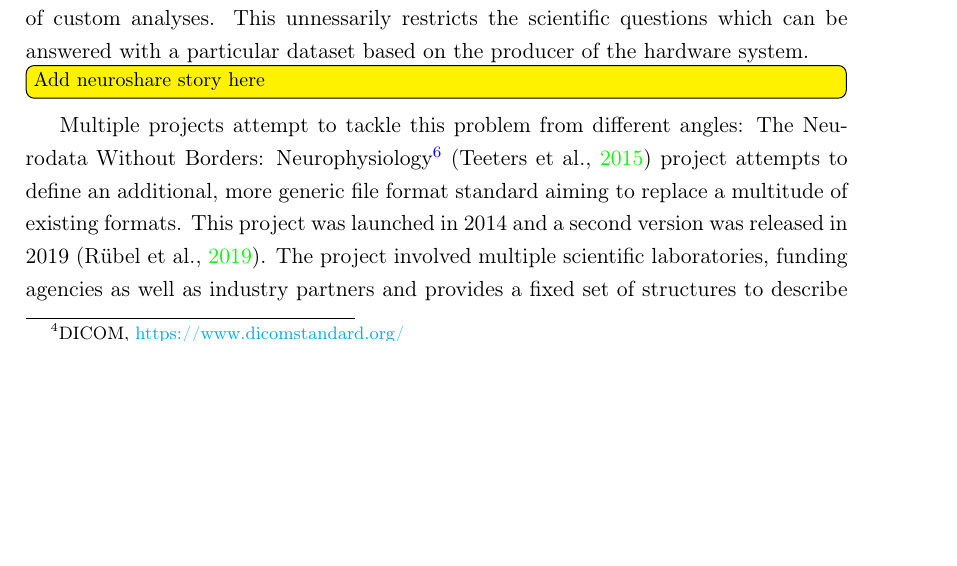
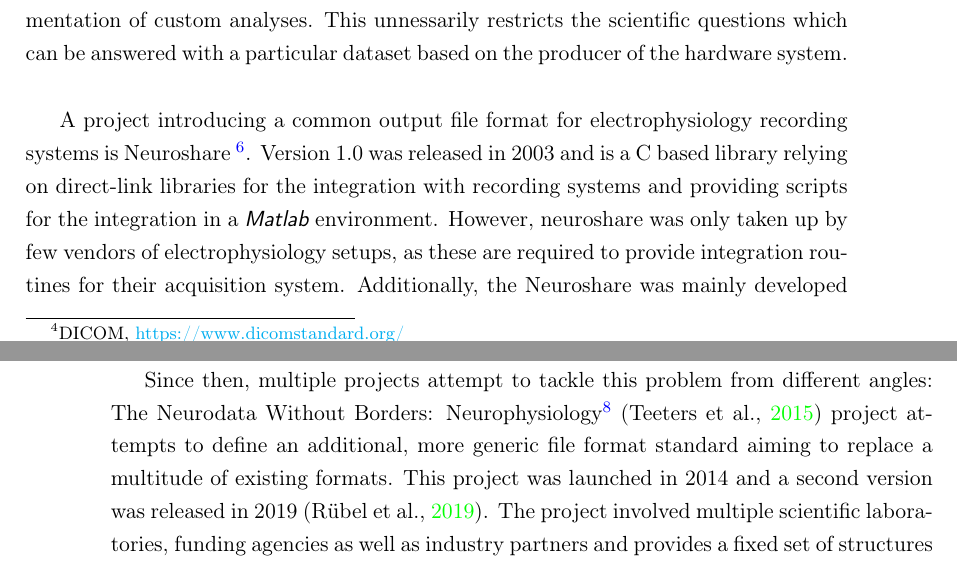
Before and after one commit to JuliaSprenger/PhD_thesis, a LaTeX thesis (latex/main.tex, which reads latex/sections/Section_4.tex): part of page 83 of 175 before the commit and two parts of pages 83 and 84 of 175 after it, the two joined at a grey line, cut so that both start at the same text, the shorter picture padded with empty space. Compiled offline with pdfLaTeX.

Commit message:
Introduce neuroshare story

```diff
--- a/latex/sections/Section_4.tex
+++ b/latex/sections/Section_4.tex
@@ -15,10 +15,12 @@ One way even smaller communities can benefit from standardized data representati
 Standards can emerge from a community or can be established by dominating entities, e.g. in case of a monopoly for hardware production. However, also the development of tools used within and across communities is tightly linked the definition of standards, as these form a prerequisite for interacting with the data. This interaction works both ways: the establishment of standards is important for the development of tools to enable them to get the most information out of the datasets, but also tools can influence the establishment of standards especially in small communities by favouring one format over another and therefore influencing the community preferences. The development of tools applicable across communities requires the prior adoption of global standards, as community internal evolved agreements are typically too diverse to be transferred to other communities to form a basis for a common set of tools.
 
 % neuroscience: state of the art
-A prime example for the delayed recognition for the need of standardization is the development of data formats in the field of electrophysiology. Here specific requirements are needed for when recording electrophysiology datasets: The file formats need to be able to support writing of large amounts of data in a streaming fashion, they have to cope with the custom data structure generated by the recording system  and they need to document the parameters used during the recoding as minimal metadata. This, together with a number of companies developing ready-to-use solutions for experimentalists led to a multitude of file formats (see also \cref{fig:neo_ios}). All systems permit experimentalists to record data without investing years into the development of a recording system but also typically provide only very few supported output file formats. This again restricts the number of easily applicable analysis methods, as the vendor may provide tools for basic visualization, processing and simple analysis the data, but these are typicaly not easily extendable nor do they provide a simple programming interface for the implementation of custom analyses. This unnessarily restricts the scientific questions which can be answered with a particular dataset based on the producer of the hardware system.
-\todo{Add neuroshare story here}
+A prime example for the delayed recognition for the need of standardization is the development of data formats in the field of electrophysiology. Here specific requirements are needed for when recording electrophysiology datasets: The file formats need to be able to support writing of large amounts of data in a streaming fashion, they have to cope with the custom data structure generated by the recording system  and they need to document the parameters used during the recoding as minimal metadata. This, together with a number of companies developing ready-to-use solutions for experimentalists led to a multitude of file formats (see also \cref{fig:neo_ios}). All systems permit experimentalists to record data without investing years into the development of a recording system but also typically provide only very few supported output file formats. This again restricts the number of easily applicable analysis methods, as the vendor may provide tools for basic visualization, processing and simple analysis the data, but these are typicaly not easily extendable nor do they provide a simple programming interface for the implementation of custom analyses. This unnessarily restricts the scientific questions which can be answered with a particular dataset based on the producer of the hardware system.\\
 
-Multiple projects attempt to tackle this problem from different angles: The Neurodata Without Borders: Neurophysiology\footnote{\software{NWB:N}, \url{https://www.nwb.org/}} \citep{Teeters_2015} project attempts to define an additional, more generic file format standard aiming to replace a multitude of existing formats. This project was launched in 2014 and a second version was released in 2019 \citep{Rubel_2019}. The project involved multiple scientific laboratories, funding agencies as well as industry partners and provides a fixed set of structures to describe common data encounterd in this collaboration. The \software{NWB:N} format is not supported by major recording setup manufacturers and therefore no fileformat generated by common electrophysiological recording setups. Instead primary recording data need to be converted into the \software{NWB:N} format.
+% neuroshare
+A project introducing a common output file format for electrophysiology recording systems is Neuroshare \footnote{Neuroshare, \url{http://neuroshare.org/}}. Version 1.0 was released in 2003 and is a C based library relying on direct-link libraries for the integration with recording systems and providing scripts for the integration in a \software{Matlab} environment. However, neuroshare was only taken up by few vendors of electrophysiology setups, as these are required to provide integration routines for their acquisition system. Additionally, the Neuroshare was mainly developed for Windows based systems, making it complicated to use in combination with other operating systems. In 2010 a Python implementation of Neuroshare was introduced\footnote{python-neuroshare, \url{https://github.com/G-Node/python-neuroshare}}, which is currently not maintained.
+
+Since then, multiple projects attempt to tackle this problem from different angles: The Neurodata Without Borders: Neurophysiology\footnote{\software{NWB:N}, \url{https://www.nwb.org/}} \citep{Teeters_2015} project attempts to define an additional, more generic file format standard aiming to replace a multitude of existing formats. This project was launched in 2014 and a second version was released in 2019 \citep{Rubel_2019}. The project involved multiple scientific laboratories, funding agencies as well as industry partners and provides a fixed set of structures to describe common data encounterd in this collaboration. The \software{NWB:N} format is not supported by major recording setup manufacturers and therefore no fileformat generated by common electrophysiological recording setups. Instead primary recording data need to be converted into the \software{NWB:N} format.
 Another project tackling the same problem is the Python package \software{Neo}. \software{Neo} is a spin-off of the \software{Neurotools} toolbox, an attempt to set up a common file format for neurophysiology setups based on Microsoft dynamic-link libraries. It was initiated in 2009 and in contrast to NWB provides a standardized in memory data representation for electrophysiology data without introducing another file format. Therefore it bridges the gap between available electrophysiology file formats and forms the basis for a number of visualization, preprocessing and analysis tools. By interfacing to a large number of file formats \software{Neo} is the ideal tool for implementing flexible data management workflows independent of the particular file format of the original data files. In addition, it provides also flexibility in the range of software tools that can be used for further data processing as it interfaces with various tools that cover diverse requirements of data processing, visualization and analysis. In the following we will introduce \software{Neo} in more detail and provide example scripts for application of \software{Neo} for handling electrophysiology datasets.
 
 
```
